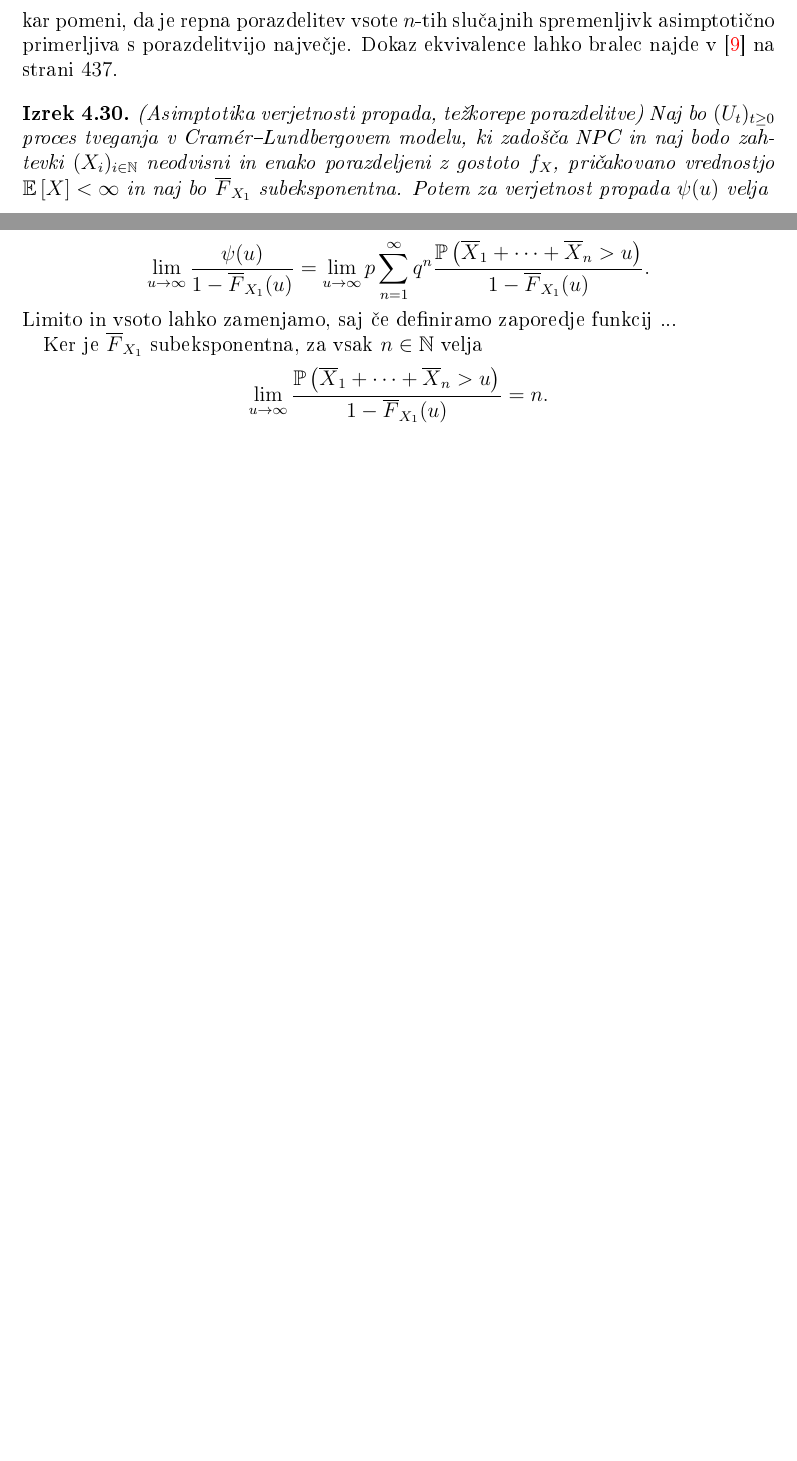
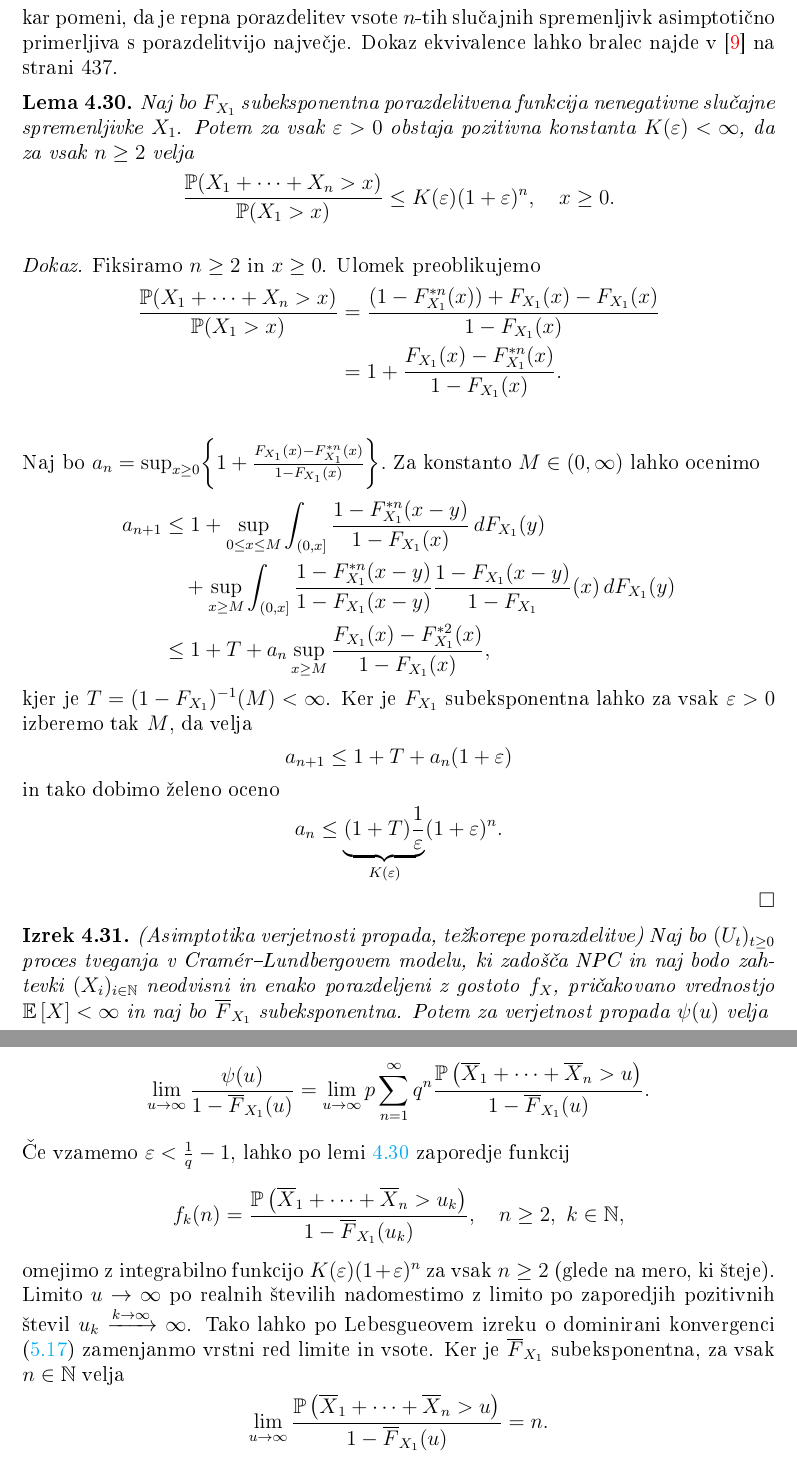
Before and after one commit to anejrozman/Diplomski-seminar, a LaTeX thesis (Thesis/diploma.tex): two parts of pages 35 and 36 of 42 before the commit and two parts of pages 35 and 36 of 43 after it, joined at a grey line, cut so that both start at the same text, the shorter picture padded with empty space. The pictures show the PDF file Thesis/diploma.pdf that the author committed with the source.

Commit message:
new lwmma

```diff
--- a/Thesis/diploma.tex
+++ b/Thesis/diploma.tex
@@ -1927,7 +1926,7 @@ V nastajanju :)
                 \end{equation}
                 kjer je $M^{\ell}$ prenovitvena mera prenovitvenega procesa z medprihodnimi "casi,
                 ki imajo porazdelitveno funkcijo $F_\ell$. V splo"snem $M^{\ell}$ te"zko dolo"cimo.
-                "Ce pa je $u\mapsto qe^{\ell u}(1 - \overline{F}_X(u))$ direktno Riemannovo integrabilna
+                "Ce pa je $u\mapsto qe^{\ell u}(1 - \overline{F}_{X_1}(u))$ direktno Riemannovo integrabilna
                 (\ref{def:direktnaRieamnovaIntegrabilnost}), nam
                 Smithov izrek da asimptoti"cno vedenje re"sitve (\ref{eq:resitevCramerjevePrenovitveneEnacbe}),
                 ko gre $u\to\infty$.
@@ -2103,6 +2102,41 @@ V nastajanju :)
             kar pomeni, da je repna porazdelitev vsote $n$-tih slu"cajnih spremenljivk asimptoti"cno
             primerljiva s porazdelitvijo najve"cje. Dokaz ekvivalence lahko bralec najde v \cite{9} na strani $437$.
         \end{opomba}
+
+        \begin{lema}
+            Naj bo $F_{X_1}$ subeksponentna porazdelitvena funkcija nenegativne slu"cajne spremenljivke
+            $X_1$. Potem za vsak $\varepsilon > 0$ obstaja pozitivna konstanta $K(\varepsilon) < \infty$,
+            da za vsak $n\geq2$ velja
+            \begin{equation*}
+                \frac{\Prob(X_1 + \cdots + X_n > x)}{\Prob(X_1 > x)} \leq K(\varepsilon)(1+\varepsilon)^n, \quad x \geq 0.
+            \end{equation*}
+            \label{lema:ocenaSubeksponentnePorazdelitve}
+        \end{lema}
+
+        \begin{proof}
+            Fiksiramo $n\geq2$ in $x\geq0$. Ulomek preoblikujemo
+            \begin{align*}
+                \frac{\Prob(X_1 + \cdots + X_n > x)}{\Prob(X_1 > x)}
+                &= \frac{(1 - F_{X_1}^{*n}(x)) + F_{X_1}(x) - F_{X_1}(x)}{1 - F_{X_1}(x)} \\
+                &= 1 + \frac{F_{X_1}(x) - F_{X_1}^{*n}(x)}{1 - F_{X_1}(x)}. \\
+            \end{align*}
+            Naj bo $a_n = \sup_{x\geq0}\biggl\{ 1 + \frac{F_{X_1}(x) - F_{X_1}^{*n}(x)}{1 - F_{X_1}(x)}\biggr\}.$ Za
+            konstanto $M\in(0, \infty)$ lahko ocenimo
+            \begin{align*}
+                a_{n+1} &\leq 1 + \sup_{0\leq x\leq M}\int_{(0,x]}\frac{1 - F_{X_1}^{*n}(x - y)}{1 - F_{X_1}(x)}\, dF_{X_1}(y) \\
+                            & \quad + \sup_{x\geq M}\int_{(0, x]}\frac{1 - F_{X_1}^{*n}(x - y)}{1 - F_{X_1}(x - y)}\frac{1 - F_{X_1}(x - y)}{1 - F_{X_1}}(x) \, dF_{X_1}(y) \\
+                        &\leq 1 + T + a_n\sup_{x\geq M}\frac{F_{X_1}(x) - F_{X_1}^{*2}(x)}{1 - F_{X_1}(x)},
+            \end{align*}
+            kjer je $T = (1 - F_{X_1})^{-1}(M) < \infty$. Ker je $F_{X_1}$ subeksponentna lahko
+            za vsak $\varepsilon > 0$ izberemo tak $M$, da velja
+            \begin{align*}
+                a_{n+1} \leq 1 + T + a_n(1 + \varepsilon)
+            \end{align*}
+            in tako dobimo "zeleno oceno
+            \begin{equation*}
+                a_n \leq \underbrace{(1 + T)\frac{1}{\varepsilon}}_{K(\varepsilon)}(1 + \varepsilon)^n.
+            \end{equation*}
+        \end{proof}
 
         \begin{izrek}(Asimptotika verjetnosti propada, te"zkorepe porazdelitve)
             Naj bo $(U_t)_{t\geq0}$ proces tveganja v Cramér--Lundbergovem modelu, ki zado"s"ca NPC in
@@ -2149,8 +2183,14 @@ V nastajanju :)
             \begin{align*}
                 \lim_{u\to\infty}\frac{\psi(u)}{1 - \overline{F}_{X_1}(u)}   &= \lim_{u\to\infty}p\sum_{n=1}^{\infty}q^n\frac{\Prob\left(\overline{X}_1 + \cdots +\overline{X}_n > u\right)}{1 - \overline{F}_{X_1}(u)}.
             \end{align*}
-            Limito in vsoto lahko zamenjamo, saj "ce definiramo zaporedje funkcij ...
-
+            "Ce vzamemo $\varepsilon < \frac{1}{q} - 1$, lahko po lemi \ref{lema:ocenaSubeksponentnePorazdelitve} zaporedje funkcij
+            \begin{equation*}
+                f_k(n) = \frac{\Prob\left(\overline{X}_1 + \cdots +\overline{X}_n > u_k\right)}{1 - \overline{F}_{X_1}(u_k)}, \quad n\geq 2,\ k\in\N,
+            \end{equation*}
+            omejimo z integrabilno funkcijo $K(\varepsilon)(1 + \varepsilon)^n$ za vsak $n\geq 2$ (glede na mero, ki "steje). Limito $u\to\infty$ po
+            realnih "stevilih nadomestimo z limito po zaporedjih pozitivnih "stevil $u_k\xrightarrow{k\to\infty}\infty$.
+            Tako lahko po Lebesgueovem izreku o dominirani konvergenci (\ref{izr:dominiranaKonvergenca})
+            zamenjanmo vrstni red limite in vsote.
             Ker je $\overline{F}_{X_1}$ subeksponentna, za vsak $n\in\N$ velja
             \begin{equation*}
                 \lim_{u\to\infty}\frac{\Prob\left(\overline{X}_1 + \cdots +\overline{X}_n > u\right)}{1 - \overline{F}_{X_1}(u)} = n.
@@ -2179,7 +2219,8 @@ V nastajanju :)
         Naj bo $(U_t)_{t\geq0}$ proces tveganja v Cramér--Lundbergovem modelu, ki zado"s"ca NPC.\ Naj
         nadalje velja, da so zahtevki neodvisni Weibullovo porazdeljeni s parametroma
         $a= \frac{1}{4}$ in $b= 16$, torej $X_i\sim\text{Weibull}(\frac{1}{4}, 16)$.
-        Za dokaz, da je $\overline{F}_{X_1}$ subeksponentna, lahko bralec pogleda [...\dots].
+        Dokaz, da je $\overline{F}_{X_1}$ subeksponentna porazdelitvena funkcija, lahko bralec
+        najde v \cite{9} na strani 444.
         Recimo, da je intenzivnost
         prihodov zahtevkov $\lambda = 1$ in stopnja prihodkov premij $c = 500$.
         Podobno kot v zgledu \ref{zgd:MonteCarlo} z Monte Carlo simulacijami poka"zimo, da
```
Also changed, not shown: Thesis/diploma.pdf, Thesis/diploma.tex (7 more changed lines).
